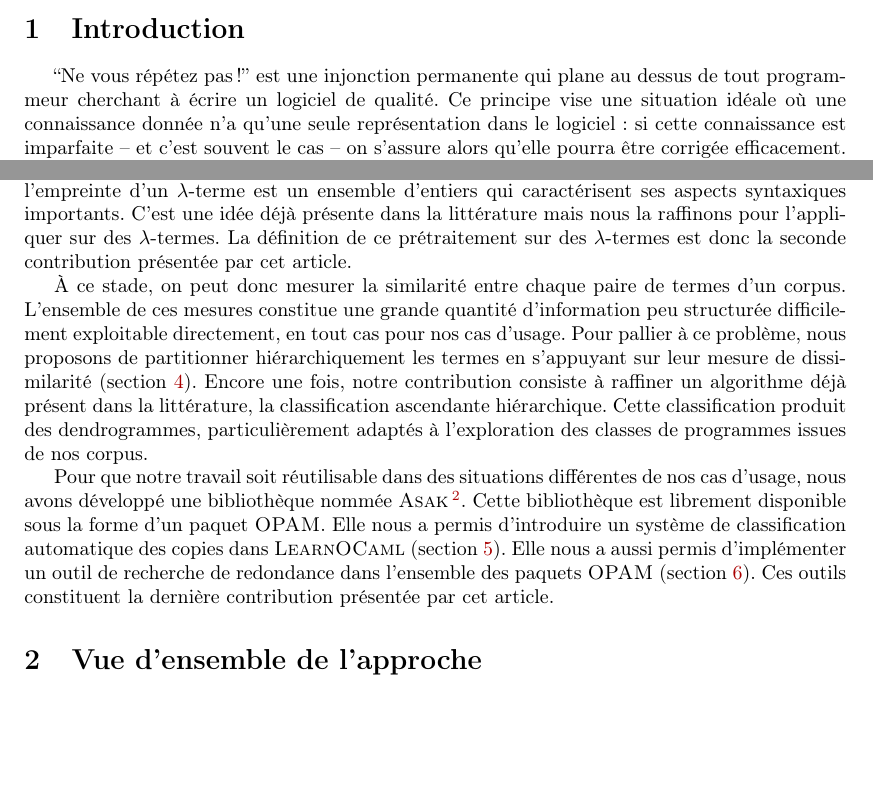
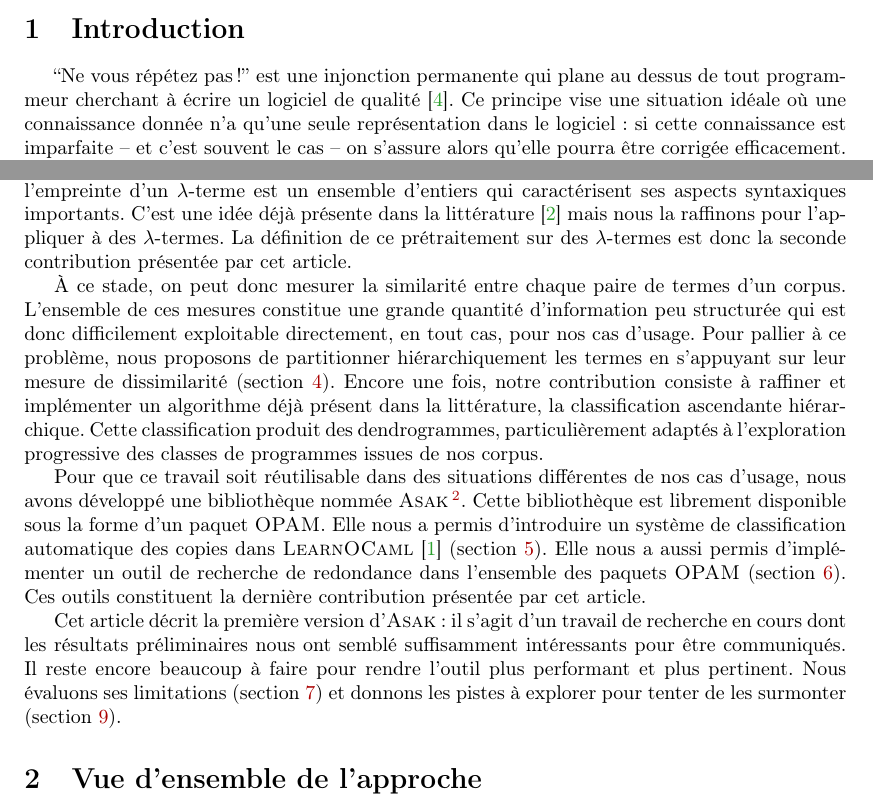
Before and after one commit to nobrakal/asak-paper, a LaTeX paper (root.tex, which reads introduction.tex): two parts of pages 1 and 3 of 15, joined at a grey line, cut so that both start at the same text, the shorter picture padded with empty space. Compiled offline with pdfLaTeX.

Commit message:
Un paragraphe pour finir la conclusion.

```diff
--- a/introduction.tex
+++ b/introduction.tex
@@ -1,11 +1,11 @@
 %!TEX root = root.tex
 
 ``Ne vous répétez pas!'' est une injonction permanente qui plane au
-dessus de tout programmeur cherchant à écrire un logiciel de qualité.
-Ce principe vise une situation idéale où une connaissance donnée n'a
-qu'une seule représentation dans le logiciel : si cette connaissance
-est imparfaite -- et c'est souvent le cas -- on s'assure alors qu'elle
-pourra être corrigée efficacement.
+dessus de tout programmeur cherchant à écrire un logiciel de
+qualité~\cite{Hunt:2000:PPJ:320326}. Ce principe vise une situation
+idéale où une connaissance donnée n'a qu'une seule représentation dans
+le logiciel : si cette connaissance est imparfaite -- et c'est souvent
+le cas -- on s'assure alors qu'elle pourra être corrigée efficacement.
 
 Il arrive parfois qu'un corpus de code source contienne des
 redondances que les programmeurs n'ont pas pu ou pas voulu éviter. Par
@@ -106,40 +106,53 @@ calculatoires principaux. Nous analyserons les avantages
 limitations (section~\ref{sec:limitations}) de ce choix de conception.
 
 Comme son nom l'indique, {\LambdaCode} est un $\lambda$-calcul
-(étendu). Nous nous sommes donc moralement ramené au
-problème de la construction d'une mesure de similarité syntaxique
-entre deux termes du $\lambda$-calcul. En utilisant une représentation
-de De Bruijn et en effectuant quelques réductions inoffensives, on
-gomme effectivement de cette façon certaines différences sans intérêt
-entre deux termes {\OCaml}. Seulement, pour pouvoir comparer
-rapidement des milliers de $\lambda-$termes deux-à-deux, on doit se
-donner une représentation compacte des $\lambda$-termes. Nous
-introduisons donc un prétraitement des $\lambda$-termes pour calculer leurs \textit{empreintes}
+(étendu). Nous nous sommes donc moralement ramené au problème de la
+construction d'une mesure de similarité syntaxique entre deux termes
+du $\lambda$-calcul. En utilisant une représentation de De Bruijn et
+en effectuant quelques réductions inoffensives, on gomme effectivement
+de cette façon certaines différences sans intérêt entre deux termes
+{\OCaml}. Seulement, pour pouvoir comparer rapidement des milliers de
+$\lambda-$termes deux-à-deux, on doit se donner une représentation
+compacte des $\lambda$-termes. Nous introduisons donc un prétraitement
+des $\lambda$-termes pour calculer leurs \textit{empreintes}
 respectives : l'empreinte d'un $\lambda$-terme est un ensemble
 d'entiers qui caractérisent ses aspects syntaxiques importants. C'est
-une idée déjà présente dans la littérature mais nous la raffinons pour
-l'appliquer sur des $\lambda$-termes.  La définition de ce
-prétraitement sur des $\lambda$-termes est donc la seconde
-contribution présentée par cet article.
+une idée déjà présente dans la
+littérature~\cite{chilowicz:hal-00627811} mais nous la raffinons pour
+l'appliquer à des $\lambda$-termes.  La définition de ce prétraitement
+sur des $\lambda$-termes est donc la seconde contribution présentée
+par cet article.
 
 À ce stade, on peut donc mesurer la similarité entre chaque paire de
 termes d'un corpus. L'ensemble de ces mesures constitue une grande
-quantité d'information peu structurée difficilement exploitable
-directement, en tout cas pour nos cas d'usage. Pour pallier à ce
-problème, nous proposons de partitionner hiérarchiquement les termes
-en s'appuyant sur leur mesure de dissimilarité
+quantité d'information peu structurée qui est donc difficilement
+exploitable directement, en tout cas, pour nos cas d'usage. Pour
+pallier à ce problème, nous proposons de partitionner hiérarchiquement
+les termes en s'appuyant sur leur mesure de dissimilarité
 (section~\ref{sec:clustering}). Encore une fois, notre contribution
-consiste à raffiner un algorithme déjà présent dans la littérature, la
-classification ascendante hiérarchique. Cette classification produit
-des dendrogrammes, particulièrement adaptés à l'exploration des
-classes de programmes issues de nos corpus.
+consiste à raffiner et implémenter un algorithme déjà présent dans la
+littérature, la classification ascendante hiérarchique. Cette
+classification produit des dendrogrammes, particulièrement adaptés à
+l'exploration progressive des classes de programmes issues de nos
+corpus.
 
-Pour que notre travail soit réutilisable dans des situations
-différentes de nos cas d'usage, nous avons développé une bibliothèque
-nommée {\Asak}\footnote{Cette bibliothèque fait des partitions (de codes similaires), son nom est donc tiré de la musique: asak est un genre de chansons touareg.}.
-Cette bibliothèque est librement disponible sous la forme d'un paquet {\Opam}.
-Elle nous a permis d'introduire un système de classification automatique
-des copies dans {\LearnOCaml} (section~\ref{sec:partition}). Elle nous a
-aussi permis d'implémenter un outil de recherche de redondance dans
-l'ensemble des paquets {\Opam} (section~\ref{sec:redundancy}). Ces outils
-constituent la dernière contribution présentée par cet article.
+Pour que ce travail soit réutilisable dans des situations différentes
+de nos cas d'usage, nous avons développé une bibliothèque nommée
+{\Asak}\footnote{Cette bibliothèque fait des partitions (de codes
+similaires), son nom est donc tiré de la musique: asak est un genre de
+chansons touareg.}.  Cette bibliothèque est librement disponible sous
+la forme d'un paquet {\Opam}.  Elle nous a permis d'introduire un
+système de classification automatique des copies dans
+{\LearnOCaml}~\cite{learnocaml} (section~\ref{sec:partition}). Elle
+nous a aussi permis d'implémenter un outil de recherche de redondance
+dans l'ensemble des paquets {\Opam}
+(section~\ref{sec:redundancy}). Ces outils constituent la dernière
+contribution présentée par cet article.
+
+Cet article décrit la première version d'{\Asak} : il s'agit d'un
+travail de recherche en cours dont les résultats préliminaires nous
+ont semblé suffisamment intéressants pour être communiqués. Il reste
+encore beaucoup à faire pour rendre l'outil plus performant et plus
+pertinent. Nous évaluons ses limitations
+(section~\ref{sec:limitations}) et donnons les pistes à explorer pour
+tenter de les surmonter (section~\ref{sec:conclusion}).
```
Also changed, not shown: publications.bib (+19 -0 lines).
